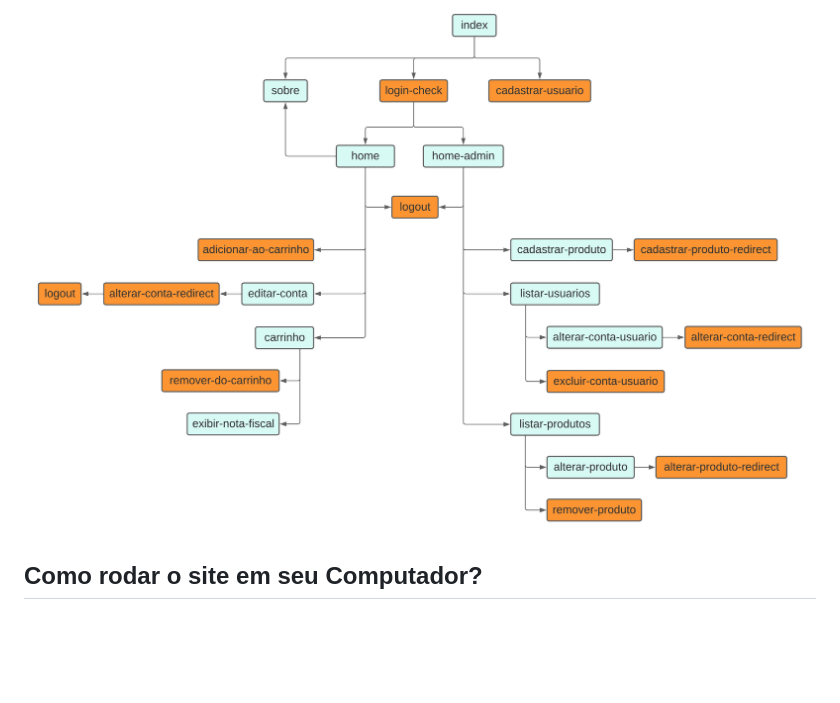
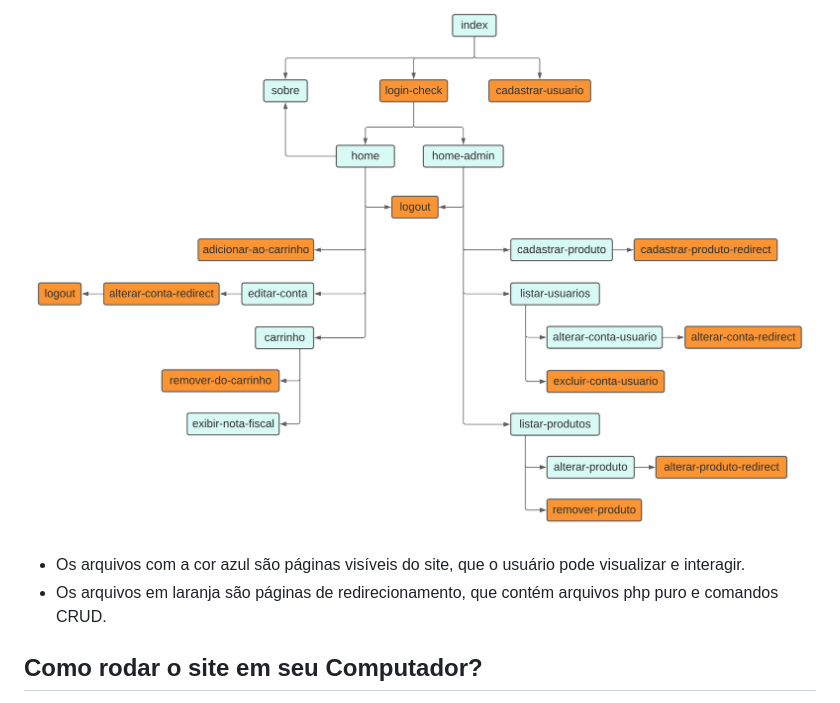
Before and after one commit to Saul-Medeiros/Technostore, a Markdown page: README.md, the part around the change. Drawn GitHub-style; blank space fills up the shorter version.

```diff
--- a/README.md
+++ b/README.md
@@ -74,6 +74,10 @@ preco | decimal | 10,2 | não | não
 
 ![mapa do site](./images/diagrama_do_site.png)
 
+* Os arquivos com a cor azul são páginas visíveis do site, que o usuário pode visualizar e interagir.
+* Os arquivos em laranja são páginas de redirecionamento, que contém arquivos php puro e comandos CRUD.
+
+
 ## Como rodar o site em seu Computador?
 
 * Requisitos essenciais:
```
